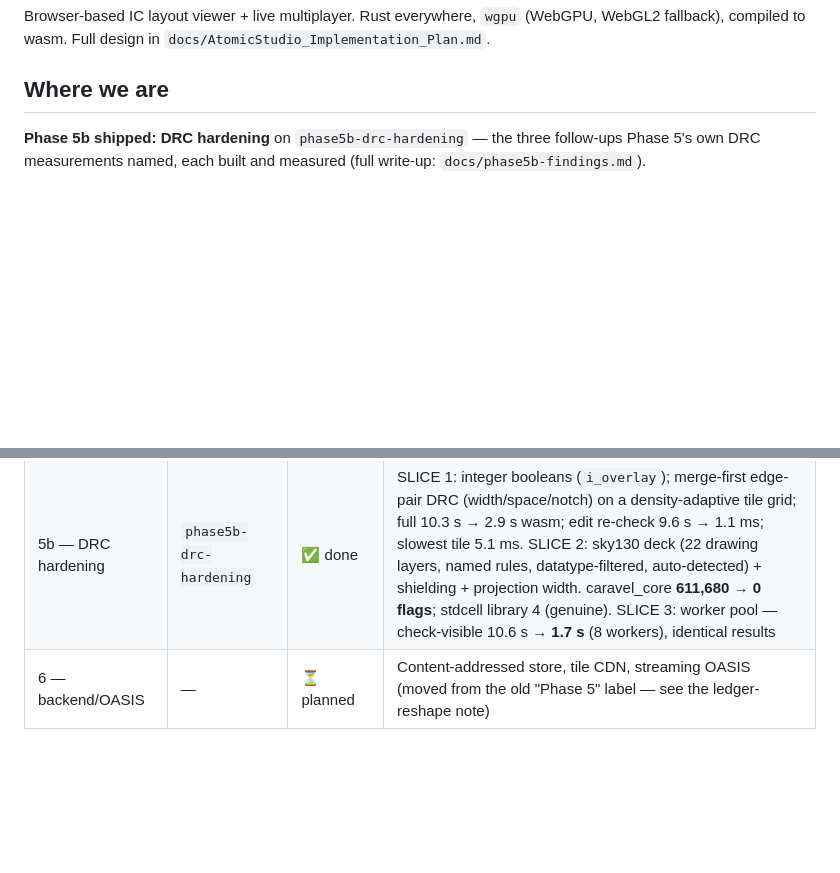
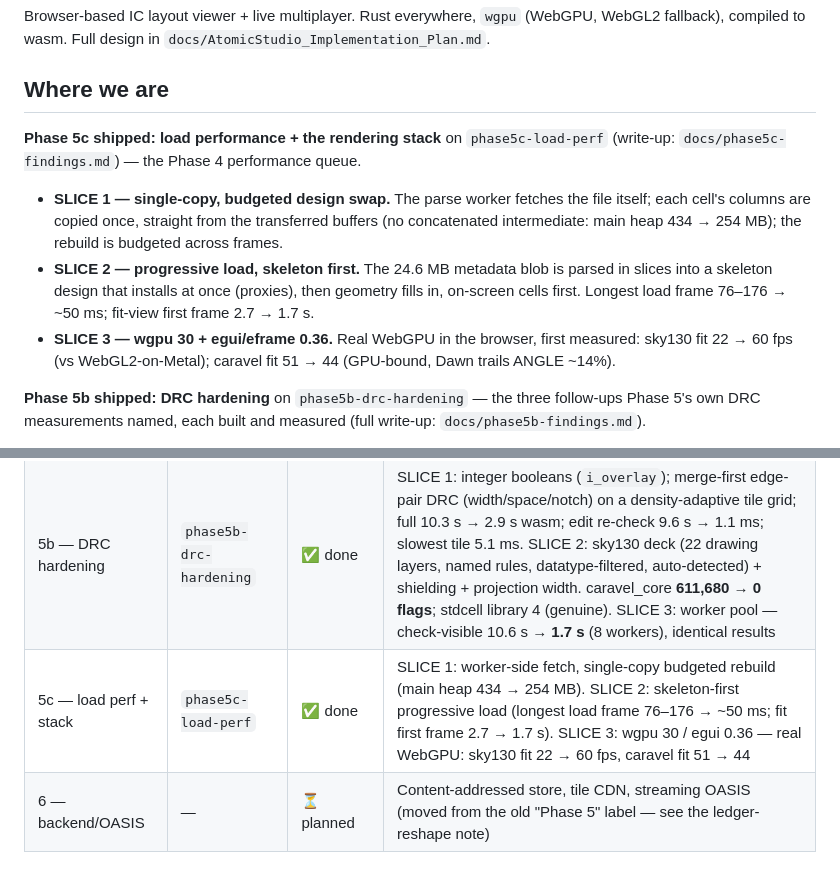
Before and after one commit to Silkinson/FluidEDA, a Markdown page: docs/STATUS.md, 2 parts joined by grey strips. Drawn GitHub-style; blank space fills up the shorter version.

Commit message:
Phase 5c: findings + STATUS ledger
Co-Authored-By: Claude Opus 5.5 <noreply@anthropic.com>

```diff
--- a/docs/STATUS.md
+++ b/docs/STATUS.md
@@ -15,6 +15,22 @@ Browser-based IC layout viewer + live multiplayer. Rust everywhere, `wgpu`
 `docs/AtomicStudio_Implementation_Plan.md`.
 
 ## Where we are
+
+**Phase 5c shipped: load performance + the rendering stack** on
+`phase5c-load-perf` (write-up: `docs/phase5c-findings.md`) — the Phase 4
+performance queue.
+
+* **SLICE 1 — single-copy, budgeted design swap.** The parse worker fetches
+  the file itself; each cell's columns are copied once, straight from the
+  transferred buffers (no concatenated intermediate: main heap 434 → 254 MB);
+  the rebuild is budgeted across frames.
+* **SLICE 2 — progressive load, skeleton first.** The 24.6 MB metadata blob is
+  parsed in slices into a skeleton design that installs at once (proxies), then
+  geometry fills in, on-screen cells first. Longest load frame 76–176 → ~50 ms;
+  fit-view first frame 2.7 → 1.7 s.
+* **SLICE 3 — wgpu 30 + egui/eframe 0.36.** Real WebGPU in the browser, first
+  measured: sky130 fit 22 → 60 fps (vs WebGL2-on-Metal); caravel fit 51 → 44
+  (GPU-bound, Dawn trails ANGLE ~14%).
 
 **Phase 5b shipped: DRC hardening** on `phase5b-drc-hardening` — the three
 follow-ups Phase 5's own DRC measurements named, each built and measured (full
@@ -106,6 +122,7 @@ still byte-identical).
 | 4 — integrate + fit-view offload | `phase4` | ✅ done | STEP 1: merged parse-worker + real-editing onto the trunk (build + 39 core + golden green). STEP 2: fit-view tessellation offloaded to a worker (bbox proxy → stream). Longest fit frame ~1.1–1.35 s → **62–64 ms** (caravel / caravan-signoff), leaf unchanged, edit < 2 ms |
 | 5 — authoring + DRC | `phase5-authoring-drc` | ✅ done | SLICE 1: rect/poly draw tools, geometry-carrying CRDT adds with stable `(client, seq)` ids — concurrent adds converge; export covers adds (0 px round-trip). SLICE 2: vertex editing via `SetPoints` (LWW on same shape), non-TOP masters. SLICE 3: intra-cell DRC (exact spacing, per-shape width), overlay-composited, 8 ms/frame budget; caravel_core 10.3 s cold / 9.6 s warm (wasm) |
 | 5b — DRC hardening | `phase5b-drc-hardening` | ✅ done | SLICE 1: integer booleans (`i_overlay`); merge-first edge-pair DRC (width/space/notch) on a density-adaptive tile grid; full 10.3 s → 2.9 s wasm; edit re-check 9.6 s → 1.1 ms; slowest tile 5.1 ms. SLICE 2: sky130 deck (22 drawing layers, named rules, datatype-filtered, auto-detected) + shielding + projection width. caravel_core **611,680 → 0 flags**; stdcell library 4 (genuine). SLICE 3: worker pool — check-visible 10.6 s → **1.7 s** (8 workers), identical results |
+| 5c — load perf + stack | `phase5c-load-perf` | ✅ done | SLICE 1: worker-side fetch, single-copy budgeted rebuild (main heap 434 → 254 MB). SLICE 2: skeleton-first progressive load (longest load frame 76–176 → ~50 ms; fit first frame 2.7 → 1.7 s). SLICE 3: wgpu 30 / egui 0.36 — real WebGPU: sky130 fit 22 → 60 fps, caravel fit 51 → 44 |
 | 6 — backend/OASIS | — | ⏳ planned | Content-addressed store, tile CDN, streaming OASIS (moved from the old "Phase 5" label — see the ledger-reshape note) |
 
 ## Current performance (caravel, 278 MB, 3.9 M polys)
```
Also changed, not shown: docs/phase5c-findings.md (added, +80 -0 lines).
